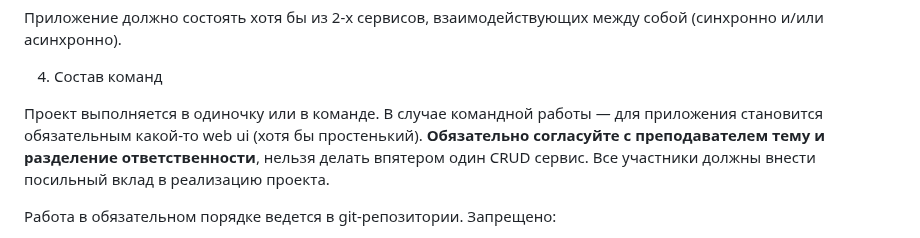
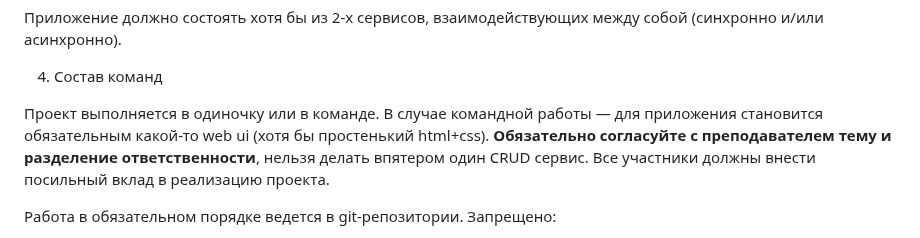
Before and after one commit to crystarm/backend-course, a Markdown page: assignments/README.md, the part around the change. Rendered like a GitHub page.

Commit message:
микродополнение

```diff
--- a/assignments/README.md
+++ b/assignments/README.md
@@ -114,7 +114,7 @@ java-backend-labs/
 4. Состав команд
 
 Проект выполняется в одиночку или в команде.
-В случае командной работы — для приложения становится обязательным какой-то web ui (хотя бы простенький).
+В случае командной работы — для приложения становится обязательным какой-то web ui (хотя бы простенький html+css).
 **Обязательно согласуйте с преподавателем тему и разделение ответственности**, нельзя делать впятером один CRUD сервис.
 Все участники должны внести посильный вклад в реализацию проекта.
 
```
